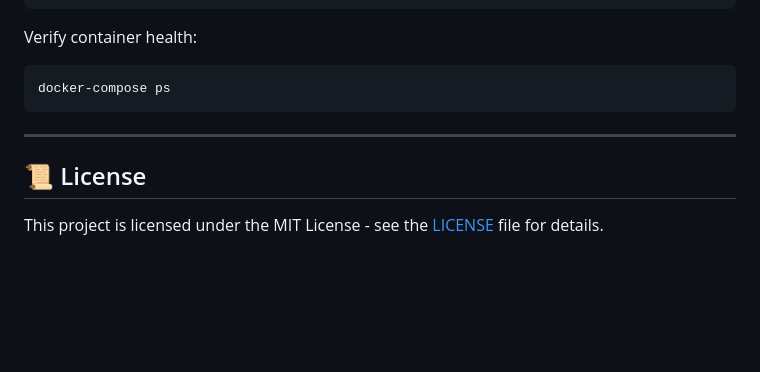
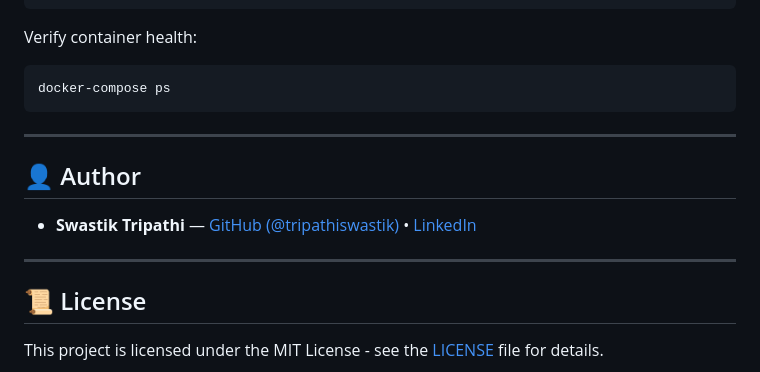
Before and after one commit to tripathiswastik/ASCP-Collections-Agent-Setup, a Markdown page: README.md, the part around the change. Drawn GitHub-style; blank space fills up the shorter version.

Commit message:
docs(author): add author section with verified LinkedIn profile

```diff
--- a/README.md
+++ b/README.md
@@ -359,6 +359,12 @@ docker-compose ps
 
 ---
 
+## 👤 Author
+
+- **Swastik Tripathi** — [GitHub (@tripathiswastik)](https://github.com/tripathiswastik) • [LinkedIn](https://www.linkedin.com/in/swastik-tripathi-52333511a/)
+
+---
+
 ## 📜 License
 
 This project is licensed under the MIT License - see the [LICENSE](LICENSE) file for details.
```
